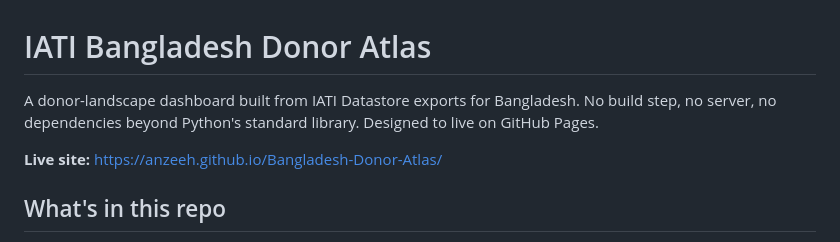
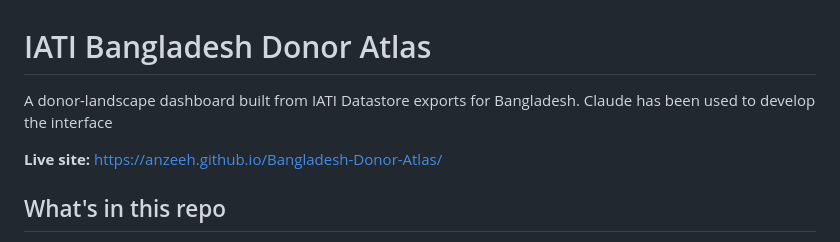
Before and after one commit to anzeeh/Bangladesh-Donor-Atlas, a Markdown page: README.md, the part around the change. GitHub-like rendering.

```diff
--- a/README.md
+++ b/README.md
@@ -1,8 +1,6 @@
 # IATI Bangladesh Donor Atlas
 
-A donor-landscape dashboard built from IATI Datastore exports for Bangladesh.
-No build step, no server, no dependencies beyond Python's standard library.
-Designed to live on GitHub Pages.
+A donor-landscape dashboard built from IATI Datastore exports for Bangladesh. Claude has been used to develop the interface
 
 **Live site:** https://anzeeh.github.io/Bangladesh-Donor-Atlas/
 
```
